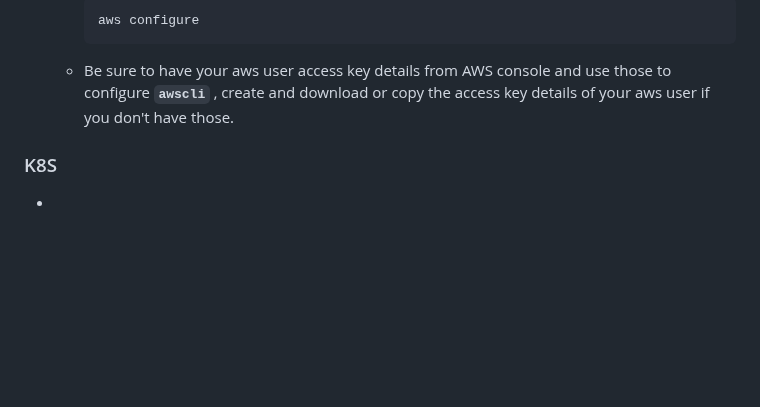
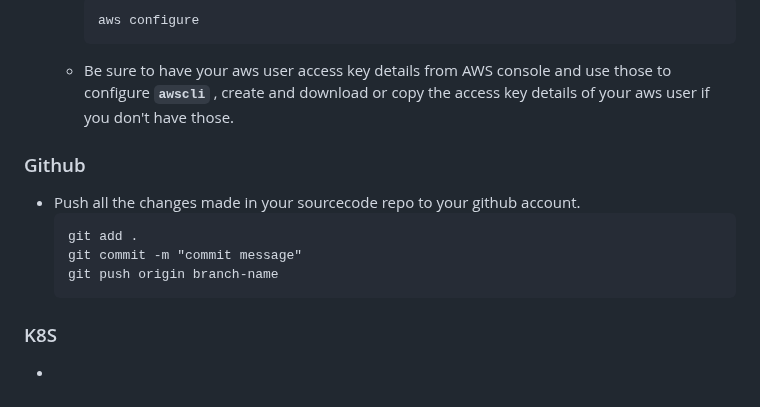
Before and after one commit to michaelkedey/practice-devops-assignments, a Markdown page: assignment_013/ASSIGNMNMENT.md, the part around the change. GitHub-like rendering; blank space fills up the shorter version.

Commit message:
assignment_013

````diff
--- a/assignment_013/ASSIGNMNMENT.md
+++ b/assignment_013/ASSIGNMNMENT.md
@@ -166,5 +166,14 @@
         ```
     - Be sure to have your aws user access key details from AWS console and use those to configure **`awscli`** , create and download or copy the access key details of your aws user if you don't have those.
 
+
+### Github
+- Push all the changes made in your sourcecode repo to your github account.
+    ```
+    git add .
+    git commit -m "commit message"
+    git push origin branch-name
+    ```
+
 ### K8S
 -
````
